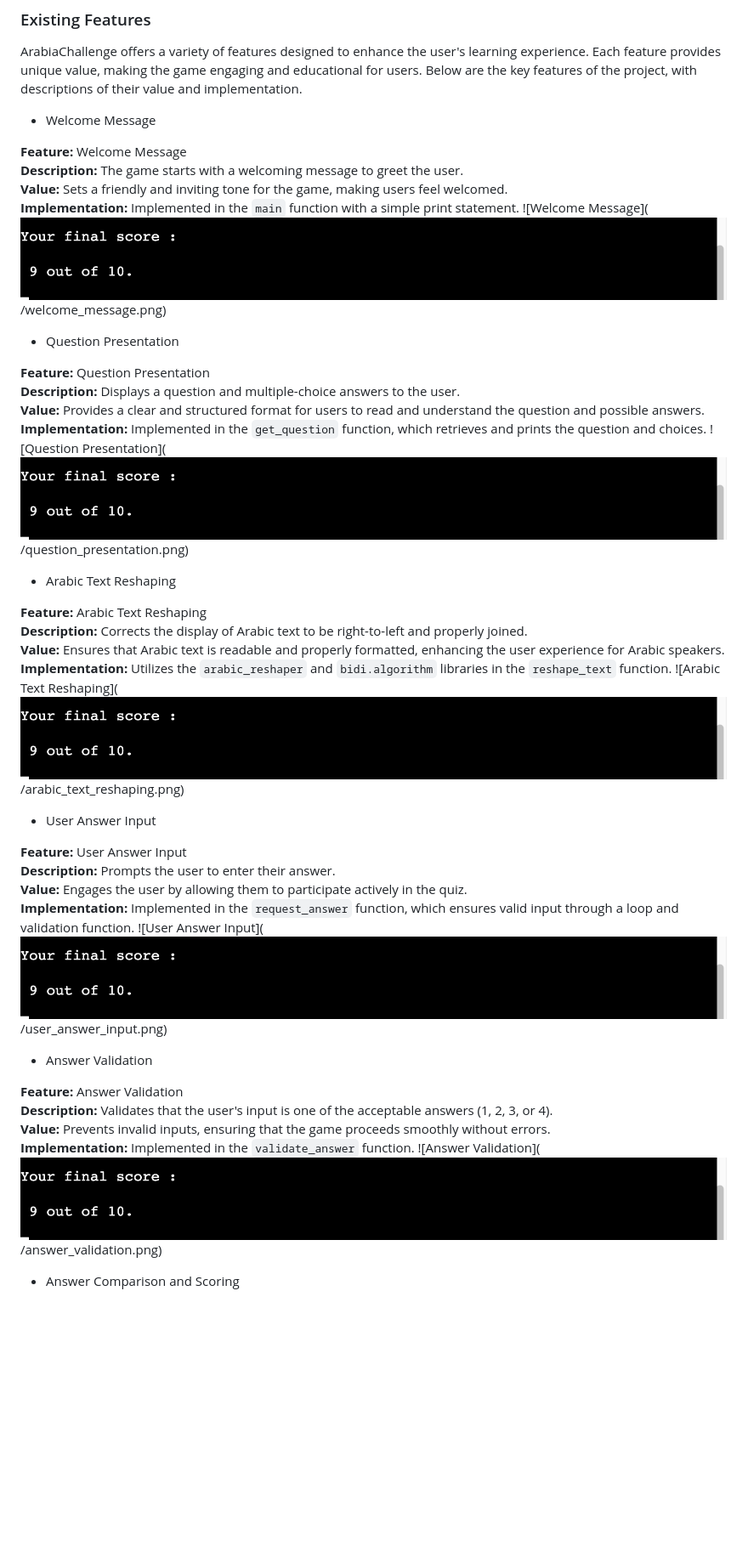
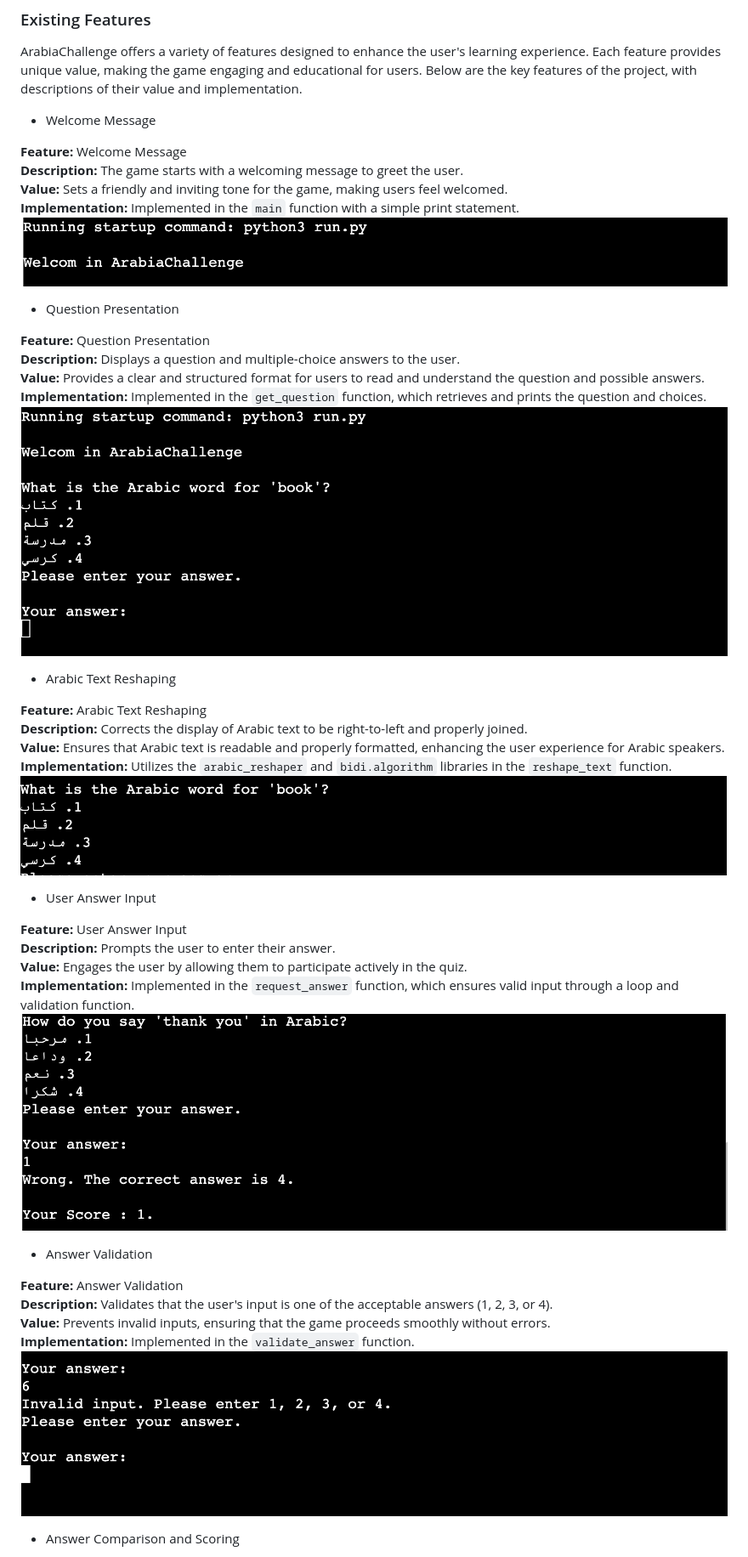
Before and after one commit to ibra8080/ArabiaChallenge, a Markdown page: README.md, the part around the change printed below. Shown: that part at 85% size. Drawn GitHub-style; blank space fills up the shorter version.

Commit message:
Fix screenshoots on readme features

```diff
--- a/README.md
+++ b/README.md
@@ -75,8 +75,7 @@ ArabiaChallenge offers a variety of features designed to enhance the user's lear
 **Description:** The game starts with a welcoming message to greet the user.
 **Value:** Sets a friendly and inviting tone for the game, making users feel welcomed.
 **Implementation:** Implemented in the `main` function with a simple print statement.
-![Welcome Message](![Final Score Display](documentation/final_score_display.png)
-/welcome_message.png)
+![Welcome Message](documentation/welcome_message.png)
 
 - Question Presentation
 
@@ -84,8 +83,7 @@ ArabiaChallenge offers a variety of features designed to enhance the user's lear
 **Description:** Displays a question and multiple-choice answers to the user.
 **Value:** Provides a clear and structured format for users to read and understand the question and possible answers.
 **Implementation:** Implemented in the `get_question` function, which retrieves and prints the question and choices.
-![Question Presentation](![Final Score Display](documentation/final_score_display.png)
-/question_presentation.png)
+![Question Presentation](documentation/question_presentation.png)
 
 - Arabic Text Reshaping
 
@@ -93,8 +91,7 @@ ArabiaChallenge offers a variety of features designed to enhance the user's lear
 **Description:** Corrects the display of Arabic text to be right-to-left and properly joined.
 **Value:** Ensures that Arabic text is readable and properly formatted, enhancing the user experience for Arabic speakers.
 **Implementation:** Utilizes the `arabic_reshaper` and `bidi.algorithm` libraries in the `reshape_text` function.
-![Arabic Text Reshaping](![Final Score Display](documentation/final_score_display.png)
-/arabic_text_reshaping.png)
+![Arabic Text Reshaping](documentation/arabic_text_reshaping.png)
 
 - User Answer Input
 
@@ -102,8 +99,7 @@ ArabiaChallenge offers a variety of features designed to enhance the user's lear
 **Description:** Prompts the user to enter their answer.
 **Value:** Engages the user by allowing them to participate actively in the quiz.
 **Implementation:** Implemented in the `request_answer` function, which ensures valid input through a loop and validation function.
-![User Answer Input](![Final Score Display](documentation/final_score_display.png)
-/user_answer_input.png)
+![User Answer Input](documentation/user_answer_input.png)
 
 - Answer Validation
 
@@ -111,8 +107,7 @@ ArabiaChallenge offers a variety of features designed to enhance the user's lear
 **Description:** Validates that the user's input is one of the acceptable answers (1, 2, 3, or 4).
 **Value:** Prevents invalid inputs, ensuring that the game proceeds smoothly without errors.
 **Implementation:** Implemented in the `validate_answer` function.
-![Answer Validation](![Final Score Display](documentation/final_score_display.png)
-/answer_validation.png)
+![Answer Validation](documentation/answer_validation.png)
 
 - Answer Comparison and Scoring
 
```
Also changed, not shown: other parts of README.md (+1 -2 lines).
